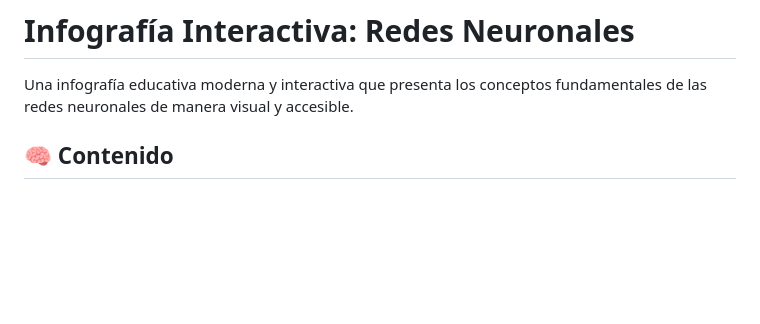
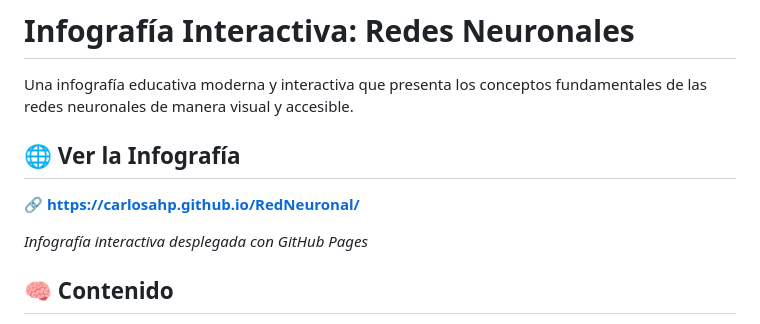
Before and after one commit to CarlosAHP/RedNeuronal, a Markdown page: README.md, the part around the change. Rendered like a GitHub page; blank space fills up the shorter version.

Commit message:
Añadir enlace de la infografía al README

```diff
--- a/README.md
+++ b/README.md
@@ -1,6 +1,12 @@
 # Infografía Interactiva: Redes Neuronales
 
 Una infografía educativa moderna y interactiva que presenta los conceptos fundamentales de las redes neuronales de manera visual y accesible.
+
+## 🌐 **Ver la Infografía**
+
+**[🔗 https://carlosahp.github.io/RedNeuronal/](https://carlosahp.github.io/RedNeuronal/)**
+
+*Infografía interactiva desplegada con GitHub Pages*
 
 ## 🧠 Contenido
 
```
